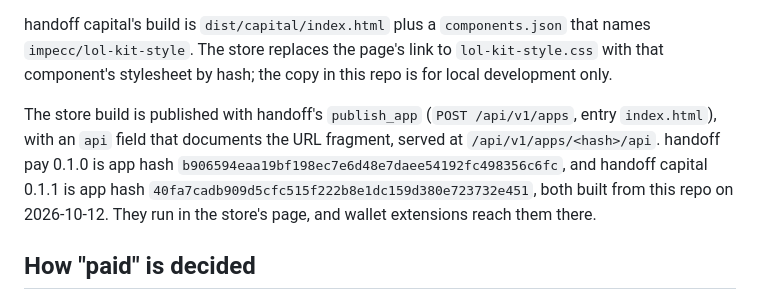
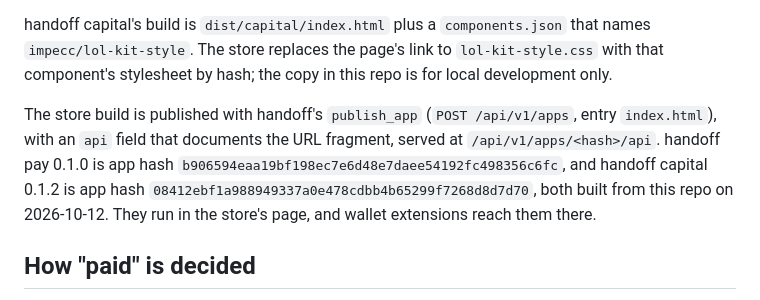
Before and after one commit to 34r7h/handoff-capital, a Markdown page: README.md, the part around the change. Rendered like a GitHub page.

Commit message:
docs: README names handoff capital 0.1.2's app hash

```diff
--- a/README.md
+++ b/README.md
@@ -160,7 +160,7 @@ The miniapp store inlines a `<script src>` as a classic script, so the page's ES
 
 handoff capital's build is `dist/capital/index.html` plus a `components.json` that names `impecc/lol-kit-style`. The store replaces the page's link to `lol-kit-style.css` with that component's stylesheet by hash; the copy in this repo is for local development only.
 
-The store build is published with handoff's `publish_app` (`POST /api/v1/apps`, entry `index.html`), with an `api` field that documents the URL fragment, served at `/api/v1/apps/<hash>/api`. handoff pay 0.1.0 is app hash `b906594eaa19bf198ec7e6d48e7daee54192fc498356c6fc`, and handoff capital 0.1.1 is app hash `40fa7cadb909d5cfc515f222b8e1dc159d380e723732e451`, both built from this repo on 2026-10-12. They run in the store's page, and wallet extensions reach them there.
+The store build is published with handoff's `publish_app` (`POST /api/v1/apps`, entry `index.html`), with an `api` field that documents the URL fragment, served at `/api/v1/apps/<hash>/api`. handoff pay 0.1.0 is app hash `b906594eaa19bf198ec7e6d48e7daee54192fc498356c6fc`, and handoff capital 0.1.2 is app hash `08412ebf1a988949337a0e478cdbb4b65299f7268d8d7d70`, both built from this repo on 2026-10-12. They run in the store's page, and wallet extensions reach them there.
 
 ## How "paid" is decided
 
```
